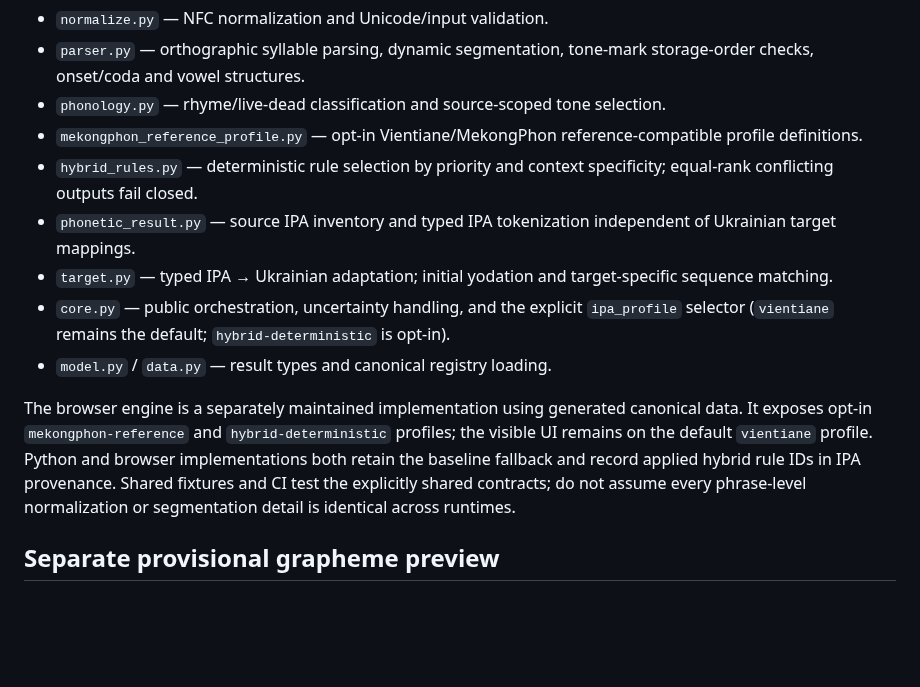
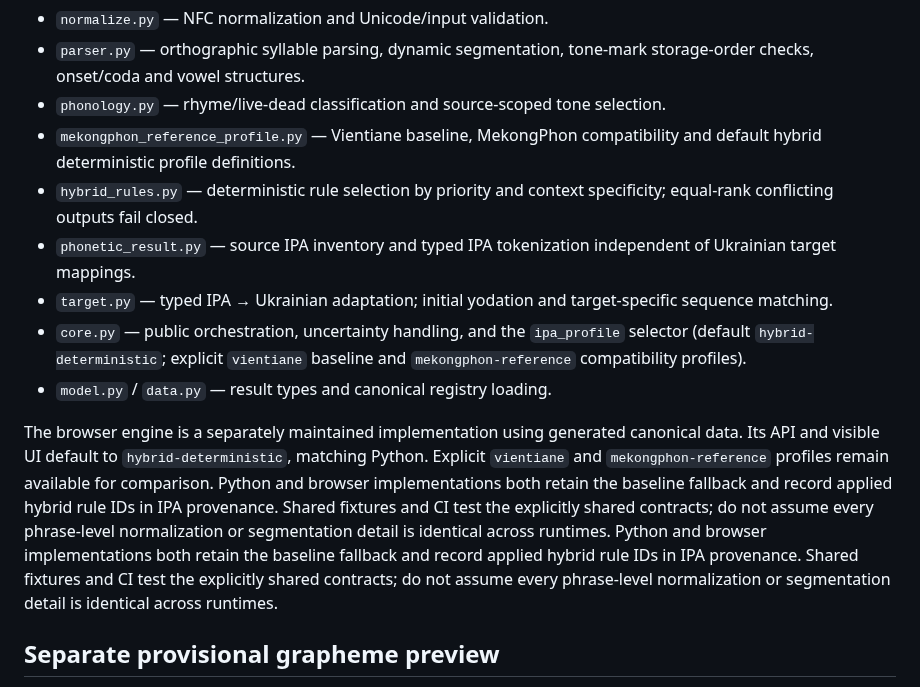
Before and after one commit to ClippyFirst/Lao-Ukrainian-Phonetic-System, a Markdown page: docs/agents/codebase-map.md, the part around the change. Drawn GitHub-style; blank space fills up the shorter version.

Commit message:
Update codebase map to hybrid default

```diff
--- a/docs/agents/codebase-map.md
+++ b/docs/agents/codebase-map.md
@@ -29,14 +29,14 @@ Python implementation:
 - `normalize.py` — NFC normalization and Unicode/input validation.
 - `parser.py` — orthographic syllable parsing, dynamic segmentation, tone-mark storage-order checks, onset/coda and vowel structures.
 - `phonology.py` — rhyme/live-dead classification and source-scoped tone selection.
-- `mekongphon_reference_profile.py` — opt-in Vientiane/MekongPhon reference-compatible profile definitions.
+- `mekongphon_reference_profile.py` — Vientiane baseline, MekongPhon compatibility and default hybrid deterministic profile definitions.
 - `hybrid_rules.py` — deterministic rule selection by priority and context specificity; equal-rank conflicting outputs fail closed.
 - `phonetic_result.py` — source IPA inventory and typed IPA tokenization independent of Ukrainian target mappings.
 - `target.py` — typed IPA → Ukrainian adaptation; initial yodation and target-specific sequence matching.
-- `core.py` — public orchestration, uncertainty handling, and the explicit `ipa_profile` selector (`vientiane` remains the default; `hybrid-deterministic` is opt-in).
+- `core.py` — public orchestration, uncertainty handling, and the `ipa_profile` selector (default `hybrid-deterministic`; explicit `vientiane` baseline and `mekongphon-reference` compatibility profiles).
 - `model.py` / `data.py` — result types and canonical registry loading.
 
-The browser engine is a separately maintained implementation using generated canonical data. It exposes opt-in `mekongphon-reference` and `hybrid-deterministic` profiles; the visible UI remains on the default `vientiane` profile. Python and browser implementations both retain the baseline fallback and record applied hybrid rule IDs in IPA provenance. Shared fixtures and CI test the explicitly shared contracts; do not assume every phrase-level normalization or segmentation detail is identical across runtimes.
+The browser engine is a separately maintained implementation using generated canonical data. Its API and visible UI default to `hybrid-deterministic`, matching Python. Explicit `vientiane` and `mekongphon-reference` profiles remain available for comparison. Python and browser implementations both retain the baseline fallback and record applied hybrid rule IDs in IPA provenance. Shared fixtures and CI test the explicitly shared contracts; do not assume every phrase-level normalization or segmentation detail is identical across runtimes. Python and browser implementations both retain the baseline fallback and record applied hybrid rule IDs in IPA provenance. Shared fixtures and CI test the explicitly shared contracts; do not assume every phrase-level normalization or segmentation detail is identical across runtimes.
 
 ## Separate provisional grapheme preview
 
```
